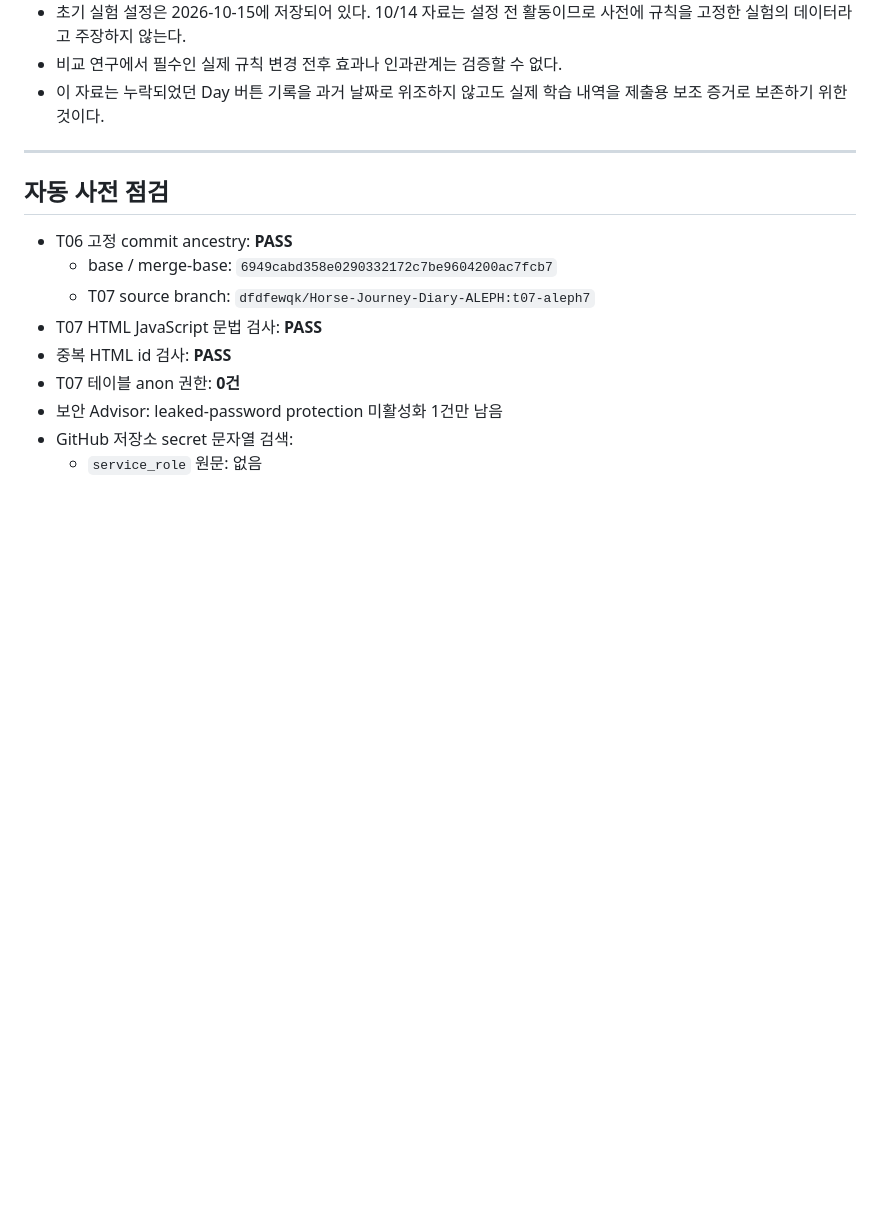
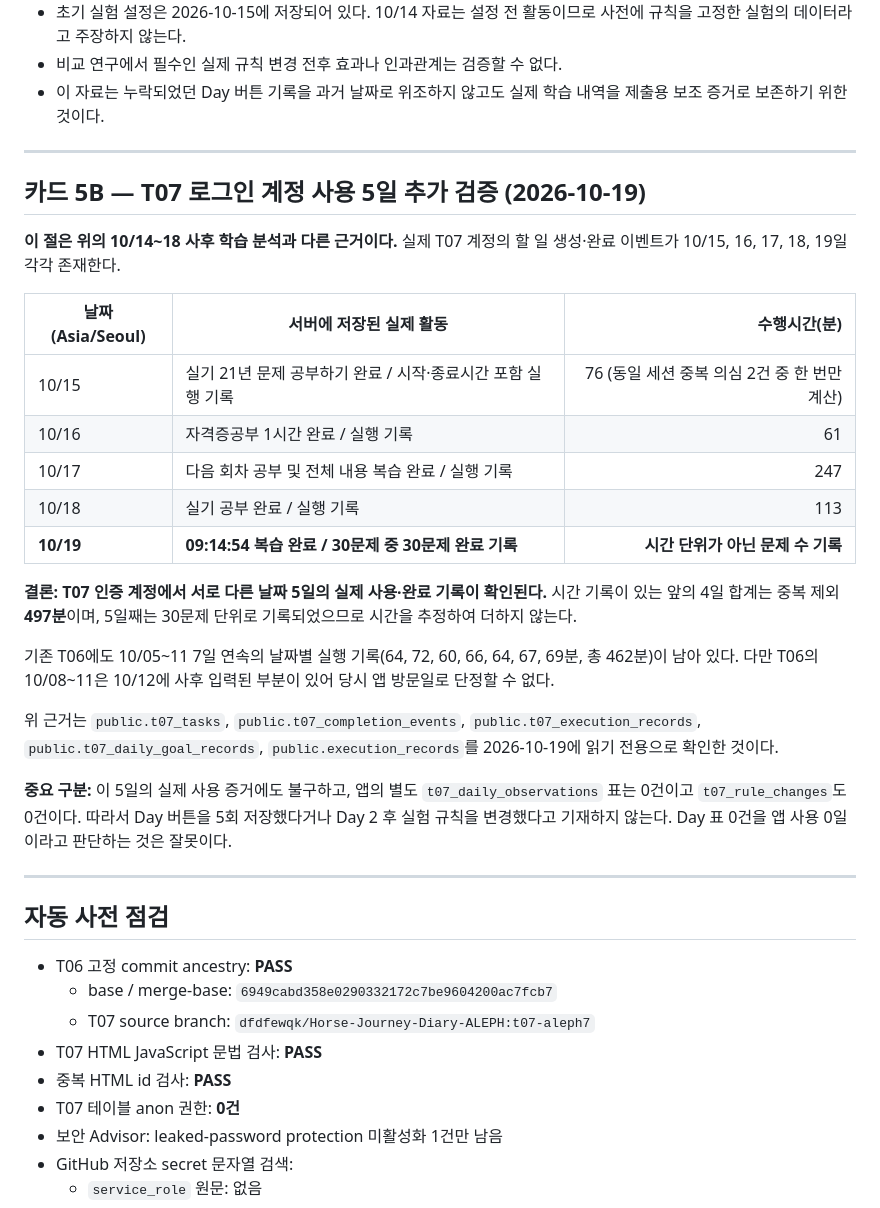
Before and after one commit to dfdfewqk/Horse-Journey-Diary-ALEPH, a Markdown page: docs/T07_EVIDENCE.md, the part around the change. Drawn GitHub-style; blank space fills up the shorter version.

Commit message:
Reconcile actual T07 five-day account usage evidence with separate experiment Day records

```diff
--- a/docs/T07_EVIDENCE.md
+++ b/docs/T07_EVIDENCE.md
@@ -155,6 +155,28 @@
 
 ---
 
+## 카드 5B — T07 로그인 계정 사용 5일 추가 검증 (2026-10-19)
+
+**이 절은 위의 10/14~18 사후 학습 분석과 다른 근거이다.** 실제 T07 계정의 할 일 생성·완료 이벤트가 10/15, 16, 17, 18, 19일 각각 존재한다.
+
+| 날짜(Asia/Seoul) | 서버에 저장된 실제 활동 | 수행시간(분) |
+|---|---|---:|
+| 10/15 | 실기 21년 문제 공부하기 완료 / 시작·종료시간 포함 실행 기록 | 76 (동일 세션 중복 의심 2건 중 한 번만 계산) |
+| 10/16 | 자격증공부 1시간 완료 / 실행 기록 | 61 |
+| 10/17 | 다음 회차 공부 및 전체 내용 복습 완료 / 실행 기록 | 247 |
+| 10/18 | 실기 공부 완료 / 실행 기록 | 113 |
+| **10/19** | **09:14:54 복습 완료 / 30문제 중 30문제 완료 기록** | **시간 단위가 아닌 문제 수 기록** |
+
+**결론: T07 인증 계정에서 서로 다른 날짜 5일의 실제 사용·완료 기록이 확인된다.** 시간 기록이 있는 앞의 4일 합계는 중복 제외 **497분**이며, 5일째는 30문제 단위로 기록되었으므로 시간을 추정하여 더하지 않는다.
+
+기존 T06에도 10/05~11 7일 연속의 날짜별 실행 기록(64, 72, 60, 66, 64, 67, 69분, 총 462분)이 남아 있다. 다만 T06의 10/08~11은 10/12에 사후 입력된 부분이 있어 당시 앱 방문일로 단정할 수 없다.
+
+위 근거는 `public.t07_tasks`, `public.t07_completion_events`, `public.t07_execution_records`, `public.t07_daily_goal_records`, `public.execution_records`를 2026-10-19에 읽기 전용으로 확인한 것이다.
+
+**중요 구분:** 이 5일의 실제 사용 증거에도 불구하고, 앱의 별도 `t07_daily_observations` 표는 0건이고 `t07_rule_changes`도 0건이다. 따라서 Day 버튼을 5회 저장했다거나 Day 2 후 실험 규칙을 변경했다고 기재하지 않는다. Day 표 0건을 앱 사용 0일이라고 판단하는 것은 잘못이다.
+
+---
+
 ## 자동 사전 점검
 
 - T06 고정 commit ancestry: **PASS**
```
